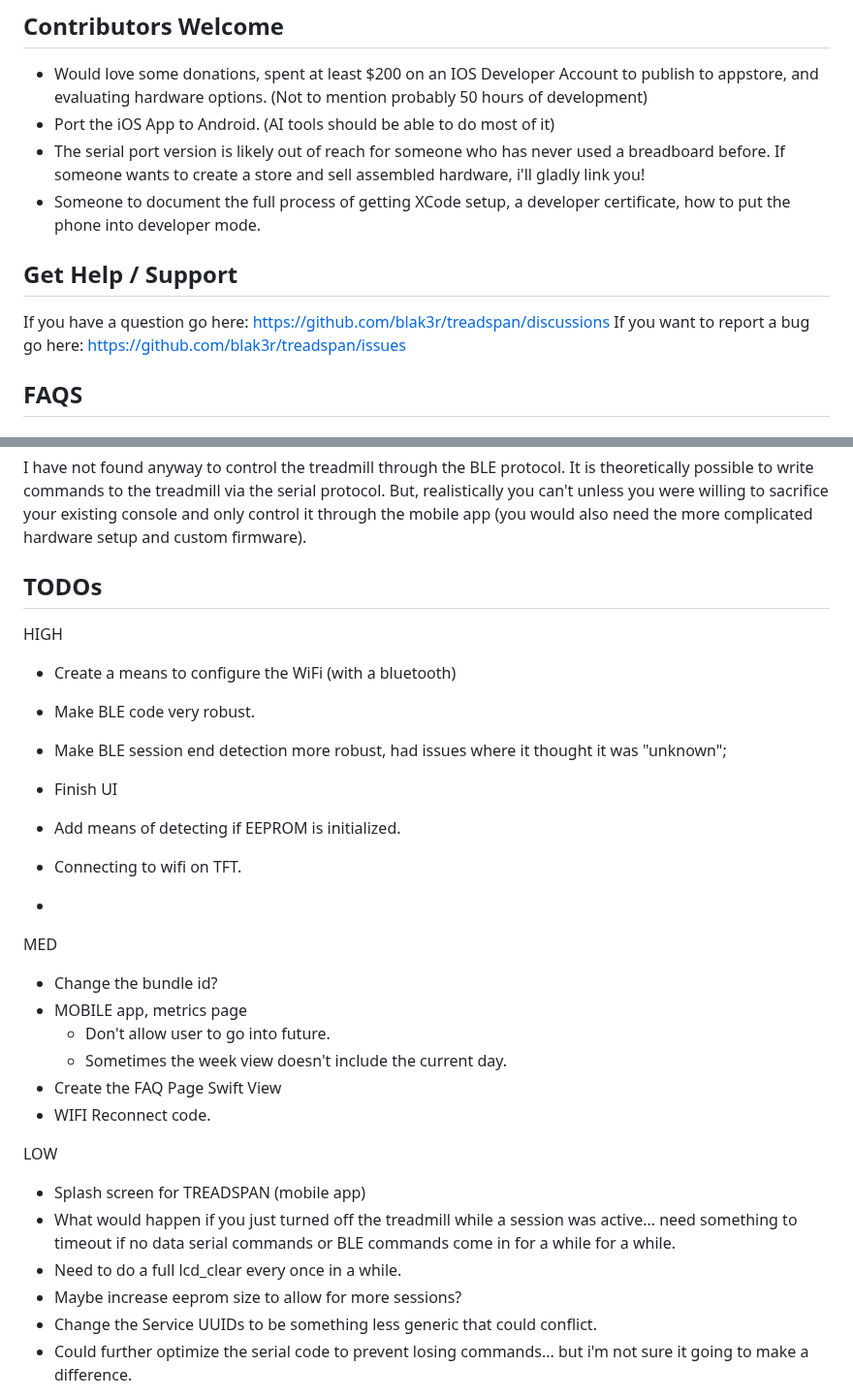
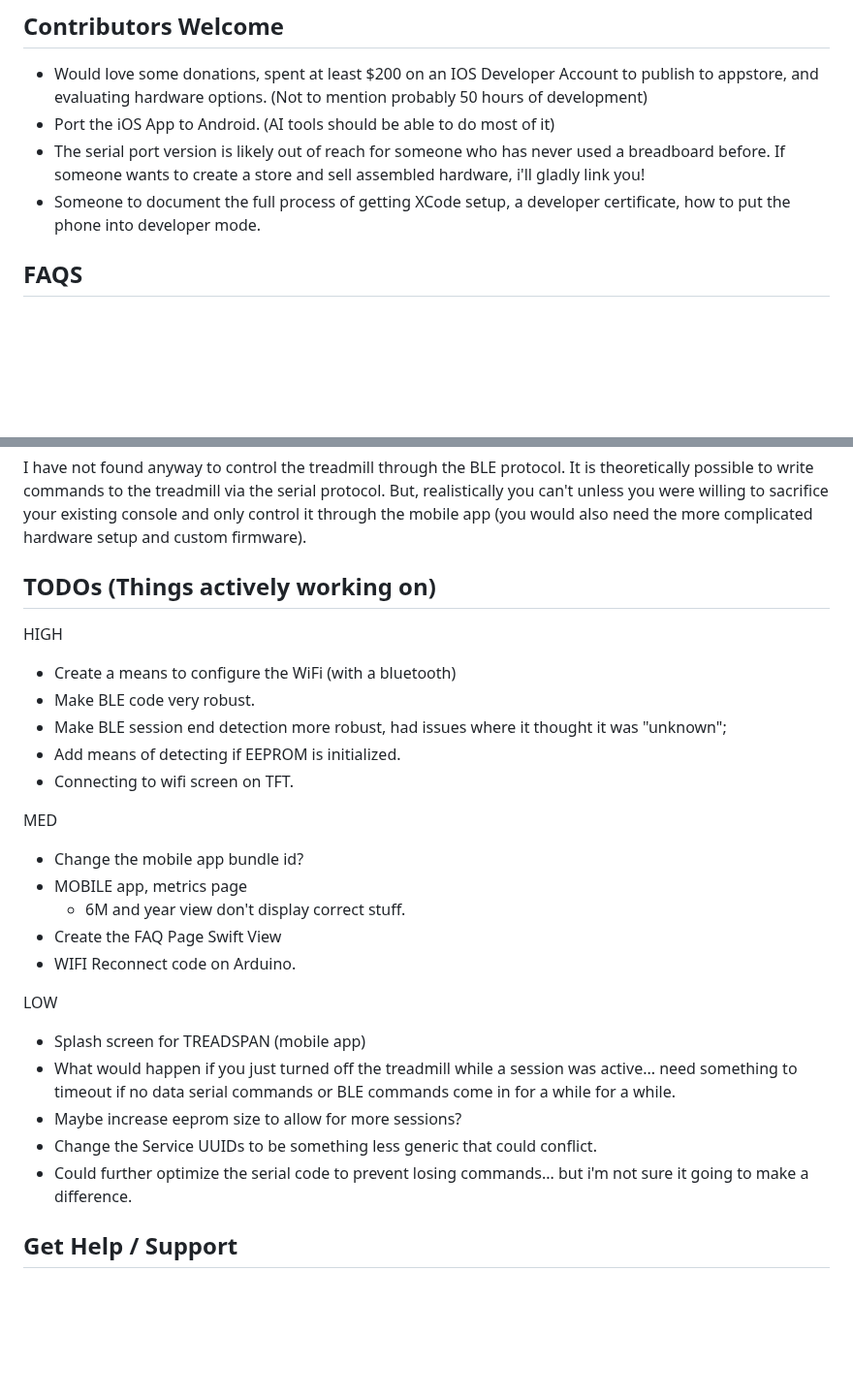
Before and after one commit to blak3r/treadspan, a Markdown page: README.md, 2 parts joined by grey strips. Shown at 97% size. Rendered like a GitHub page; blank space fills up the shorter version.

```diff
--- a/README.md
+++ b/README.md
@@ -92,10 +107,6 @@ Here I include raw captures of the traffic over both the serial port and BLE as
 - The serial port version is likely out of reach for someone who has never used a breadboard before.  If someone wants to create a store and sell assembled hardware, i'll gladly link you!
 - Someone to document the full process of getting XCode setup, a developer certificate, how to put the phone into developer mode.
 
-## Get Help / Support
-
-If you have a question go here: https://github.com/blak3r/treadspan/discussions
-If you want to report a bug go here: https://github.com/blak3r/treadspan/issues
 
 ## FAQS
 
@@ -152,31 +163,27 @@ It is theoretically possible to write commands to the treadmill via the serial p
 But, realistically you can't unless you were willing to sacrifice your existing console and only
 control it through the mobile app (you would also need the more complicated hardware setup and custom firmware).
 
-## TODOs
+## TODOs (Things actively working on)
 HIGH
 - Create a means to configure the WiFi (with a bluetooth)
 - Make BLE code very robust.
 - Make BLE session end detection more robust, had issues where it thought it was "unknown";
-- Finish UI
 - Add means of detecting if EEPROM is initialized.
-- Connecting to wifi on TFT.
-
--
+- Connecting to wifi screen on TFT.
 
 MED
-- Change the bundle id?
+- Change the mobile app bundle id?
 - MOBILE app, metrics page
-  - Don't allow user to go into future.
-  - Sometimes the week view doesn't include the current day.
+  - 6M and year view don't display correct stuff.
 - Create the FAQ Page Swift View
-- WIFI Reconnect code.
+- WIFI Reconnect code on Arduino.
 
 LOW
 - Splash screen for TREADSPAN (mobile app)
 - What would happen if you just turned off the treadmill while a session was active... need something to timeout if no data serial commands or BLE commands come in for a while for a while.
-- Need to do a full lcd_clear every once in a while.
 - Maybe increase eeprom size to allow for more sessions?
 - Change the Service UUIDs to be something less generic that could conflict.
 - Could further optimize the serial code to prevent losing commands... but i'm not sure it going to make a difference.
 
+## Get Help / Support
 
```
Also changed, not shown: other parts of README.md (+54 -46 lines), screenshots/lilygo-ttgo-tdisplay.png (added).
